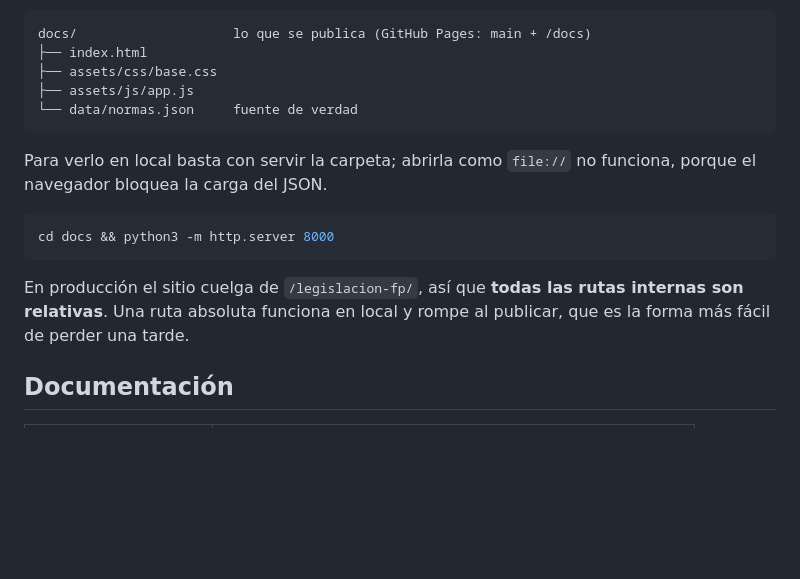
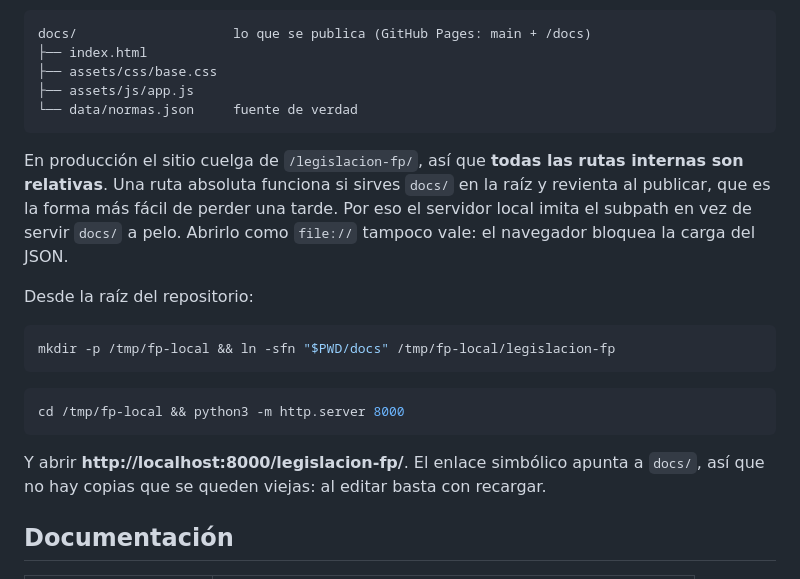
Before and after one commit to gines-lopez/legislacion-fp, a Markdown page: README.md, the part around the change. Drawn GitHub-style; blank space fills up the shorter version.

Commit message:
Servir en local bajo el subpath real

````diff
--- a/README.md
+++ b/README.md
@@ -35,13 +35,19 @@ docs/                    lo que se publica (GitHub Pages: main + /docs)
 └── data/normas.json     fuente de verdad
 ```
 
-Para verlo en local basta con servir la carpeta; abrirla como `file://` no funciona, porque el navegador bloquea la carga del JSON.
+En producción el sitio cuelga de `/legislacion-fp/`, así que **todas las rutas internas son relativas**. Una ruta absoluta funciona si sirves `docs/` en la raíz y revienta al publicar, que es la forma más fácil de perder una tarde. Por eso el servidor local imita el subpath en vez de servir `docs/` a pelo. Abrirlo como `file://` tampoco vale: el navegador bloquea la carga del JSON.
+
+Desde la raíz del repositorio:
 
 ```bash
-cd docs && python3 -m http.server 8000
+mkdir -p /tmp/fp-local && ln -sfn "$PWD/docs" /tmp/fp-local/legislacion-fp
 ```
 
-En producción el sitio cuelga de `/legislacion-fp/`, así que **todas las rutas internas son relativas**. Una ruta absoluta funciona en local y rompe al publicar, que es la forma más fácil de perder una tarde.
+```bash
+cd /tmp/fp-local && python3 -m http.server 8000
+```
+
+Y abrir **http://localhost:8000/legislacion-fp/**. El enlace simbólico apunta a `docs/`, así que no hay copias que se queden viejas: al editar basta con recargar.
 
 ## Documentación
 
````
